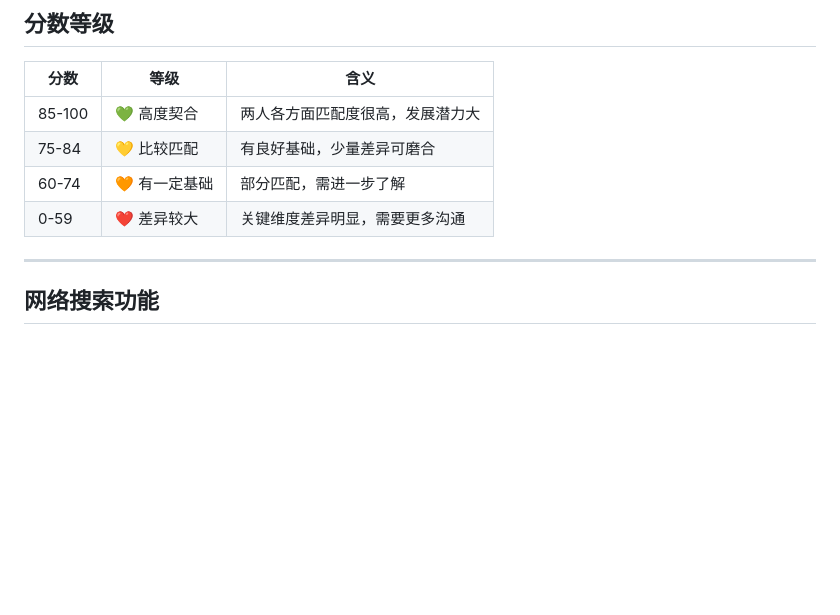
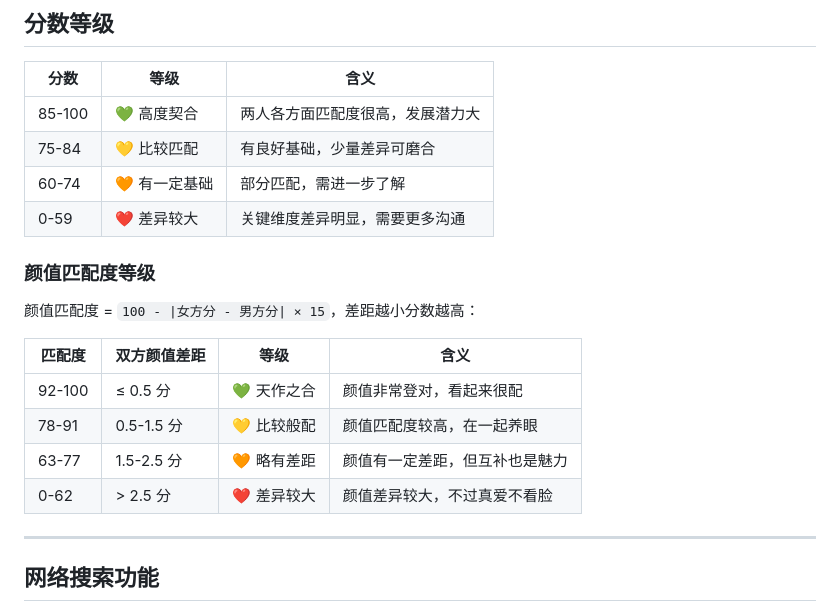
Before and after one commit to jiapenger00-debug/mate_match, a Markdown page: docs/USAGE.md, the part around the change. Drawn GitHub-style; blank space fills up the shorter version.

Commit message:
docs: add beauty score tiers to USAGE.md

```diff
--- a/docs/USAGE.md
+++ b/docs/USAGE.md
@@ -239,6 +239,17 @@ uvicorn main:app --host 0.0.0.0 --port 8000  # 不加 --reload
 | 60-74 | 🧡 有一定基础 | 部分匹配，需进一步了解 |
 | 0-59 | ❤️ 差异较大 | 关键维度差异明显，需要更多沟通 |
 
+### 颜值匹配度等级
+
+颜值匹配度 = `100 - |女方分 - 男方分| × 15`，差距越小分数越高：
+
+| 匹配度 | 双方颜值差距 | 等级 | 含义 |
+|--------|-------------|------|------|
+| 92-100 | ≤ 0.5 分 | 💚 天作之合 | 颜值非常登对，看起来很配 |
+| 78-91 | 0.5-1.5 分 | 💛 比较般配 | 颜值匹配度较高，在一起养眼 |
+| 63-77 | 1.5-2.5 分 | 🧡 略有差距 | 颜值有一定差距，但互补也是魅力 |
+| 0-62 | > 2.5 分 | ❤️ 差异较大 | 颜值差异较大，不过真爱不看脸 |
+
 ---
 
 ## 网络搜索功能
```
